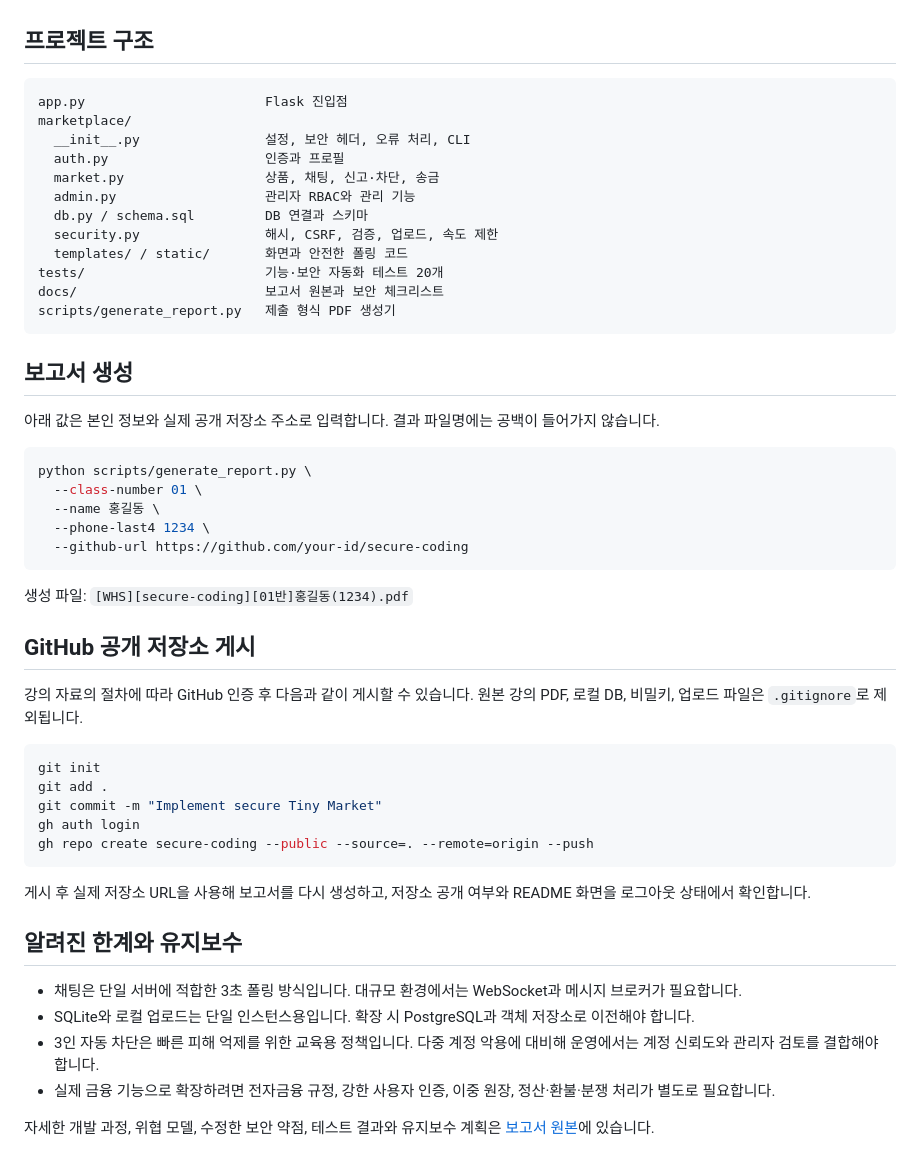
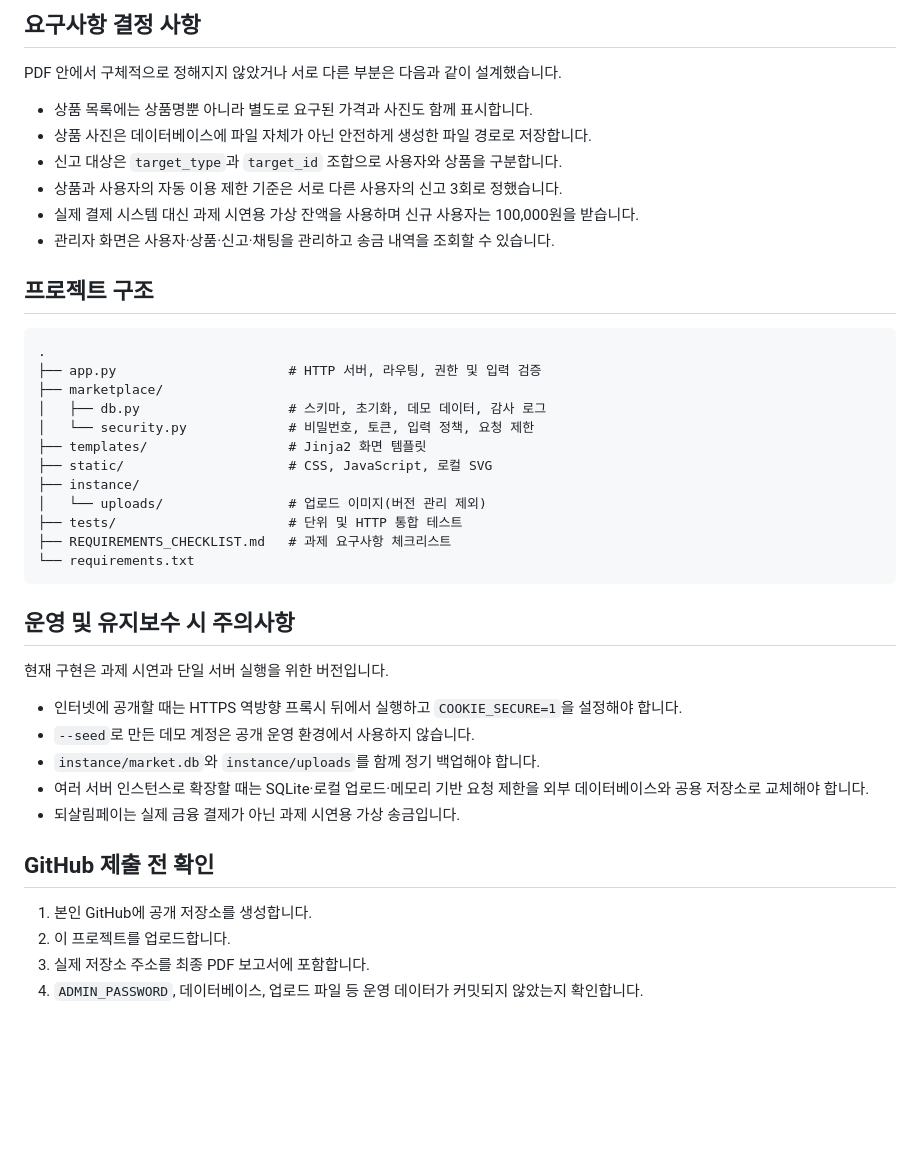
Before and after one commit to Elio217/secure-coding, a Markdown page: README.md, the part around one of its changes. Drawn GitHub-style; blank space fills up the shorter version.

````diff
--- a/README.md
+++ b/README.md
@@ -101,54 +127,44 @@ pip-audit -r requirements.txt
+## 요구사항 결정 사항
+
+PDF 안에서 구체적으로 정해지지 않았거나 서로 다른 부분은 다음과 같이 설계했습니다.
+
+- 상품 목록에는 상품명뿐 아니라 별도로 요구된 가격과 사진도 함께 표시합니다.
+- 상품 사진은 데이터베이스에 파일 자체가 아닌 안전하게 생성한 파일 경로로 저장합니다.
+- 신고 대상은 `target_type`과 `target_id` 조합으로 사용자와 상품을 구분합니다.
+- 상품과 사용자의 자동 이용 제한 기준은 서로 다른 사용자의 신고 3회로 정했습니다.
+- 실제 결제 시스템 대신 과제 시연용 가상 잔액을 사용하며 신규 사용자는 100,000원을 받습니다.
+- 관리자 화면은 사용자·상품·신고·채팅을 관리하고 송금 내역을 조회할 수 있습니다.
 
 ## 프로젝트 구조
 
 ```text
-app.py                       Flask 진입점
-marketplace/
-  __init__.py                설정, 보안 헤더, 오류 처리, CLI
-  auth.py                    인증과 프로필
-  market.py                  상품, 채팅, 신고·차단, 송금
-  admin.py                   관리자 RBAC와 관리 기능
-  db.py / schema.sql         DB 연결과 스키마
-  security.py                해시, CSRF, 검증, 업로드, 속도 제한
-  templates/ / static/       화면과 안전한 폴링 코드
-tests/                       기능·보안 자동화 테스트 20개
-docs/                        보고서 원본과 보안 체크리스트
-scripts/generate_report.py   제출 형식 PDF 생성기
+.
+├── app.py                      # HTTP 서버, 라우팅, 권한 및 입력 검증
+├── marketplace/
+│   ├── db.py                   # 스키마, 초기화, 데모 데이터, 감사 로그
+│   └── security.py             # 비밀번호, 토큰, 입력 정책, 요청 제한
+├── templates/                  # Jinja2 화면 템플릿
+├── static/                     # CSS, JavaScript, 로컬 SVG
+├── instance/
+│   └── uploads/                # 업로드 이미지(버전 관리 제외)
+├── tests/                      # 단위 및 HTTP 통합 테스트
+├── REQUIREMENTS_CHECKLIST.md   # 과제 요구사항 체크리스트
+└── requirements.txt
 ```
 
-## 보고서 생성
+## 운영 및 유지보수 시 주의사항
 
-아래 값은 본인 정보와 실제 공개 저장소 주소로 입력합니다. 결과 파일명에는 공백이 들어가지 않습니다.
+현재 구현은 과제 시연과 단일 서버 실행을 위한 버전입니다.
 
-```bash
-python scripts/generate_report.py \
-  --class-number 01 \
-  --name 홍길동 \
-  --phone-last4 1234 \
-  --github-url https://github.com/your-id/secure-coding
-```
+- 인터넷에 공개할 때는 HTTPS 역방향 프록시 뒤에서 실행하고 `COOKIE_SECURE=1`을 설정해야 합니다.
+- `--seed`로 만든 데모 계정은 공개 운영 환경에서 사용하지 않습니다.
+- `instance/market.db`와 `instance/uploads`를 함께 정기 백업해야 합니다.
+- 여러 서버 인스턴스로 확장할 때는 SQLite·로컬 업로드·메모리 기반 요청 제한을 외부 데이터베이스와 공용 저장소로 교체해야 합니다.
+- 되살림페이는 실제 금융 결제가 아닌 과제 시연용 가상 송금입니다.
 
-생성 파일: `[WHS][secure-coding][01반]홍길동(1234).pdf`
+## GitHub 제출 전 확인
 
-## GitHub 공개 저장소 게시
-
-강의 자료의 절차에 따라 GitHub 인증 후 다음과 같이 게시할 수 있습니다. 원본 강의 PDF, 로컬 DB, 비밀키, 업로드 파일은 `.gitignore`로 제외됩니다.
-
-```bash
-git init
-git add .
-git commit -m "Implement secure Tiny Market"
-gh auth login
-gh repo create secure-coding --public --source=. --remote=origin --push
-```
-
-게시 후 실제 저장소 URL을 사용해 보고서를 다시 생성하고, 저장소 공개 여부와 README 화면을 로그아웃 상태에서 확인합니다.
-
-## 알려진 한계와 유지보수
-
-- 채팅은 단일 서버에 적합한 3초 폴링 방식입니다. 대규모 환경에서는 WebSocket과 메시지 브로커가 필요합니다.
-- SQLite와 로컬 업로드는 단일 인스턴스용입니다. 확장 시 PostgreSQL과 객체 저장소로 이전해야 합니다.
-- 3인 자동 차단은 빠른 피해 억제를 위한 교육용 정책입니다. 다중 계정 악용에 대비해 운영에서는 계정 신뢰도와 관리자 검토를 결합해야 합니다.
-- 실제 금융 기능으로 확장하려면 전자금융 규정, 강한 사용자 인증, 이중 원장, 정산·환불·분쟁 처리가 별도로 필요합니다.
-
-자세한 개발 과정, 위협 모델, 수정한 보안 약점, 테스트 결과와 유지보수 계획은 [보고서 원본](docs/REPORT.md)에 있습니다.
+1. 본인 GitHub에 공개 저장소를 생성합니다.
+2. 이 프로젝트를 업로드합니다.
+3. 실제 저장소 주소를 최종 PDF 보고서에 포함합니다.
+4. `ADMIN_PASSWORD`, 데이터베이스, 업로드 파일 등 운영 데이터가 커밋되지 않았는지 확인합니다.
````
Also changed, not shown: other parts of README.md (+96 -70 lines).
